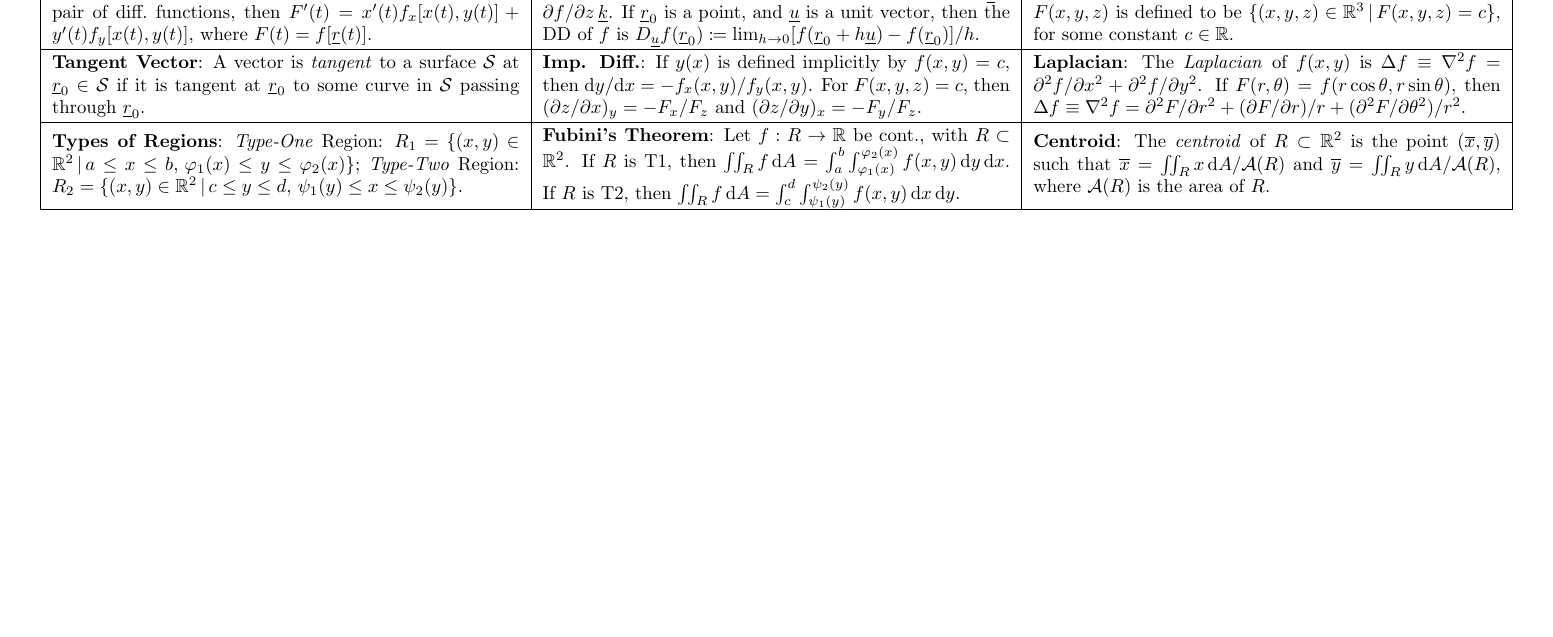
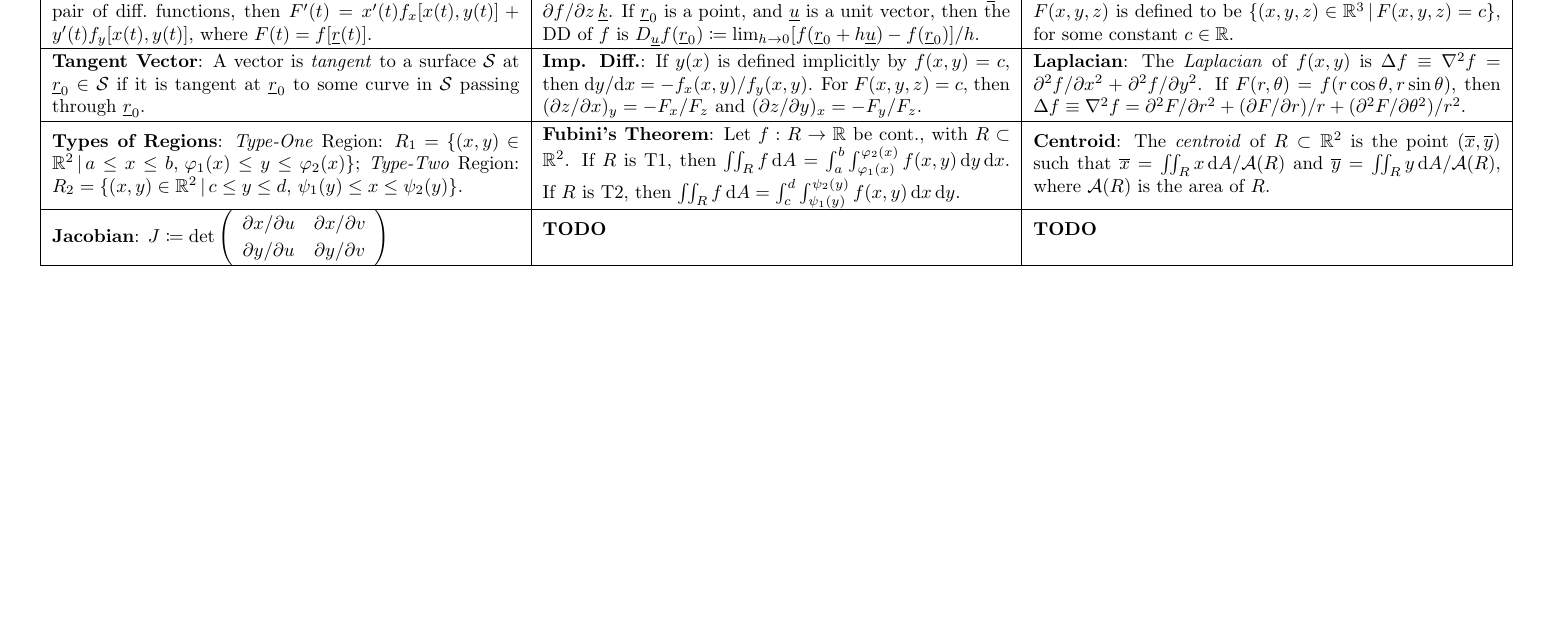
Before and after one commit to oliverdixon/exam-crib-sheets, a LaTeX document (Calculus/Calculus.tex, which reads preamble.tex): part of page 2 of 2, cut so that both start at the same text. Compiled offline with pdfLaTeX.

Commit message:
Calculus: Refactored TeX for the reverse side

```diff
--- a/Calculus/Calculus.tex
+++ b/Calculus/Calculus.tex
@@ -264,53 +312,106 @@ all cont.\ at $(a,b)$, then $f_{xy}(a,b)=f_{yx}(a,b)$. \\
-\textbf{GCL}: If $f(x,y)$ is a CDF, and $\vec{r}(t)=[x(t),y(t)]$ is a pair
-of diff.\ functions, then $F^\prime(t)=x^\prime(t)f_x[x(t),y(t)] +
-y^\prime(t)f_y[x(t),y(t)]$, where $F(t)=f[\vec{r}(t)]$. &
-%
-\textbf{Gradient}: For some $f(x,y,z)$,
-$\nabla f\coloneqq \partial{f}/\partial{x}\,\vec{i} +
-\partial{f}/\partial{y}\,\vec{j} + \partial{f}/\partial{z}\,\vec{k}$. If
-$\vec{r}_0$ is a point, and $\vec{u}$ is a unit vector, then the DD of $f$ is
-$D_{\vec{u}}f(\vec{r}_0)\coloneqq \lim_{h\to 0} [f(\vec{r}_0+h\vec{u}) -
-f(\vec{r}_0)]/h$. &
-%
-\textbf{Level Surface}: A \emph{level set} of a three-variable function
-$F(x,y,z)$ is defined to be $\{ (x,y,z)\in\mathbb{R}^3\,\vert\,F(x,y,z)=c \}$,
-for some constant $c\in\mathbb{R}$. \\
-%
+
+\textbf{GCL}:
+    If $ f(x,y) $ is a CDF, and $\vec{r}(t) = [x(t), y(t)] $ is a pair of
+    diff.\ functions, then
+        $ F^\prime(t) =
+            x^\prime(t) f_x[x(t), y(t)] +
+            y^\prime(t) f_y[x(t), y(t)] $,
+        where $ F(t) = f[\vec{r}(t)] $. &
+
+\textbf{Gradient}:
+    For some $ f(x,y,z) $,
+        $ \nabla f \coloneqq \partial f / \partial x\,\vec{i} +
+            \partial f / \partial y\,\vec{j} +
+            \partial f / \partial z\,\vec{k} $.
+    If $ \vec{r}_0 $ is a point, and $ \vec{u} $ is a unit vector, then the DD
+    of $ f $ is
+        $ D_{\vec{u}} f(\vec{r}_0) \coloneqq
+            \lim_{h \to 0} [f(\vec{r}_0+h\vec{u}) - f(\vec{r}_0)]/h$. &
+
+\textbf{Level Surface}:
+    A \emph{level set} of a three-variable function $ F(x,y,z) $ is defined to
+    be $ \{ (x,y,z) \in \mathbb{R}^3 \,\vert\,F(x,y,z) = c \} $, for some
+    constant $ c \in \mathbb{R} $. \\
+
 \hline
-%
-\textbf{Tangent Vector}: A vector is \emph{tangent} to a surface $\mathcal{S}$
-at $\vec{r}_0\in\mathcal{S}$ if it is tangent at $\vec{r}_0$ to some curve in
-$\mathcal{S}$ passing through $\vec{r}_0$. &
-%
-\textbf{Imp. Diff.}: If $y(x)$ is defined implicitly by $f(x,y)=c$, then
-$\mathconst{d}y/\mathconst{d}x = -f_x(x,y)/f_y(x,y)$.  For $F(x,y,z)=c$, then
-$(\partial z/\partial x)_y=-F_x/F_z$ and $(\partial z/\partial y)_x=-F_y/F_z$. &
-%
-\textbf{Laplacian}: The \emph{Laplacian} of $f(x,y)$ is $\Delta f \equiv
-\nabla^2 f = \partial^2 f/\partial x^2 + \partial^2 f/\partial y^2$. If
-$F(r,\theta)=f(r\cos\theta, r\sin\theta)$, then $\Delta f \equiv \nabla^2 f =
-\partial^2 F/\partial r^2 + (\partial F/\partial r)/r + (\partial^2
-F/\partial\theta^2)/r^2$. \\
-%
+
+\textbf{Tangent Vector}:
+    A vector is \emph{tangent} to a surface $ \mathcal{S} $ at
+    $ \vec{r}_0 \in \mathcal{S} $ if it is tangent at $ \vec{r}_0 $ to some
+    curve in $ \mathcal{S} $ passing through $ \vec{r}_0 $. &
+
+\textbf{Imp. Diff.}:
+    If $ y(x) $ is defined implicitly by $ f(x,y) = c $, then
+        $ \mathconst{d}y / \mathconst{d}x = -f_x(x,y) / f_y(x,y) $.
+    For $F(x,y,z)=c$, then
+        $ (\partial z / \partial x)_y = -F_x / F_z $ and
+        $ (\partial z / \partial y)_x = -F_y / F_z $. &
+
+\textbf{Laplacian}:
+    The \emph{Laplacian} of $f(x,y)$ is
+        $ \Delta f \equiv \nabla^2 f =
+            \partial^2 f / \partial x^2 + \partial^2 f / \partial y^2 $.
+    If $ F(r, \theta) = f(r \cos \theta, r \sin \theta) $, then
+        $ \Delta f \equiv \nabla^2 f =
+            \partial^2 F / \partial r^2 + (\partial F/\partial r)/r +
+            (\partial^2 F / \partial \theta^2) / r^2$. \\
+
 \hline
-%
-\textbf{Types of Regions}: \emph{Type-One} Region:
-$R_1=\{ (x,y)\in\mathbb{R}^2\,\vert\,a\leq x\leq b,\, \varphi_1(x)\leq
-y\leq\varphi_2(x)\}$; \emph{Type-Two} Region:
-$R_2=\{ (x,y)\in\mathbb{R}^2\,\vert\, c\leq y\leq d,\, \psi_1(y)\leq
-x\leq\psi_2(y) \}$. &
-%
-\textbf{Fubini's Theorem}: Let $f:R\to\mathbb{R}$ be cont., with
-$R\subset\mathbb{R}^2$. If $R$ is T1, then $\iint_R f\,\mathconst{d}A=\int_a^b
-\int_{\varphi_1(x)}^{\varphi_2(x)} f(x,y)\,\mathconst{d}y\,\mathconst{d}x$. If
-$R$ is T2, then $\iint_R f\,\mathconst{d}A=\int_c^d \int_{\psi_1(y)}^{\psi_2(y)}
-f(x,y)\,\mathconst{d}x\,\mathconst{d}y$. &
-%
-\textbf{Centroid}: The \emph{centroid} of $R\subset\mathbb{R}^2$ is the point
-$(\overline{x},\overline{y})$ such that $\overline{x}=\iint_R
-x\,\mathconst{d}A/\mathcal{A}(R)$ and
-$\overline{y}=\iint_{R}y\,\mathconst{d}A/\mathcal{A}(R)$, where $\mathcal{A}(R)$
-is the area of $R$. \\
+
+\textbf{Types of Regions}:
+    \emph{Type-One} Region:
+    $ R_1 = \{ (x,y) \in \mathbb{R}^2 \,\vert\,
+        a \leq x \leq b,\,
+        \varphi_1(x)\leq y\leq\varphi_2(x)
+    \}$;
+    \emph{Type-Two} Region:
+    $ R_2 = \{ (x,y) \in \mathbb{R}^2\,\vert\,
+        c \leq y \leq d,\,
+        \psi_1(y) \leq x \leq \psi_2(y)
+    \}$. &
+
+\textbf{Fubini's Theorem}:
+    Let $ f : R \to \mathbb{R} $ be cont., with $ R \subset \mathbb{R}^2 $.
+    If $R$ is T1, then
+    $ \iint_R f \,\mathconst{d} A =
+        \int_a^b
+            \int_{\varphi_1(x)}^{\varphi_2(x)}
+                f(x,y)\,\mathconst{d}y
+            \,\mathconst{d}x$.
+    If $ R $ is T2, then
+    $ \iint_R f \,\mathconst{d}A =
+        \int_c^d
+            \int_{\psi_1(y)}^{\psi_2(y)}
+                f(x,y) \,\mathconst{d}x
+            \,\mathconst{d}y$. &
+
+\textbf{Centroid}:
+    The \emph{centroid} of $ R \subset \mathbb{R}^2 $ is the point
+    $ (\overline{x}, \overline{y}) $ such that
+    $ \overline{x} = \iint_R x \,\mathconst{d}A / \mathcal{A}(R) $ and
+    $ \overline{y} = \iint_R y \,\mathconst{d}A / \mathcal{A}(R)$, where
+    $ \mathcal{A}(R) $ is the area of $R$. \\
+
+\hline
+
+\textbf{Jacobian}:
+    % TODO
+    %\smash{
+    {$%
+        J \coloneqq \det \left(
+            \begin{array}{cc}
+                \partial x/\partial u &
+                \partial x/\partial v \\
+                \partial y/\partial u &
+                \partial y/\partial v
+            \end{array}
+        \right)%
+    $} &
+
+\textbf{TODO} &
+
+\textbf{TODO} \\
+
 \hline
 \end{tabular}
 \end{document}
--- a/preamble.tex
+++ b/preamble.tex
@@ -19,7 +19,7 @@
 % Header height set-up, in accordance with the margins
 \renewcommand{\headrulewidth}{0pt}
 \setlength{\headheight}{18pt}
-\setlength{\headsep}{1em}
+\setlength{\headsep}{1.5em}
 \addtolength{\topmargin}{\headheight}
 \makeatletter
 \addtolength{\topmargin}{\Gm@tmargin}
@@ -27,7 +27,7 @@
 
 % Footer height set-up
 \renewcommand{\footrulewidth}{0pt}
-\addtolength{\textheight}{-6em}
+\addtolength{\textheight}{-6.5em}
 
 % Header and footer body set-up
 \pagestyle{fancy}
@@ -42,4 +42,3 @@
 
 \renewcommand{\vec}{\underline}
 \newcommand{\mathconst}[1]{\ensuremath\mathrm{#1}}
-\DeclareMathOperator{\sgn}{sgn}
```
Also changed, not shown: Calculus/Calculus.tex (268 more changed lines).
